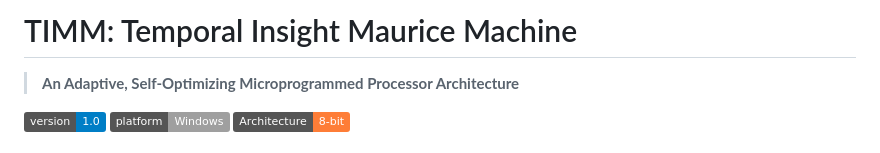
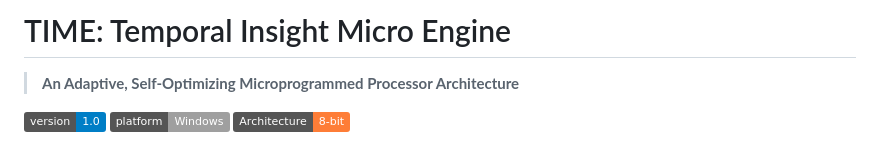
Before and after one commit to fatimaatta-09/Temporal-Instruction-Micro-Engine-, a Markdown page: README.md, the part around the change. Drawn GitHub-style; badges without logos.

```diff
--- a/README.md
+++ b/README.md
@@ -1,4 +1,4 @@
-# TIMM: Temporal Insight Maurice Machine
+# TIME: Temporal Insight Micro Engine
 
 > **An Adaptive, Self-Optimizing Microprogrammed Processor Architecture**
 
```
